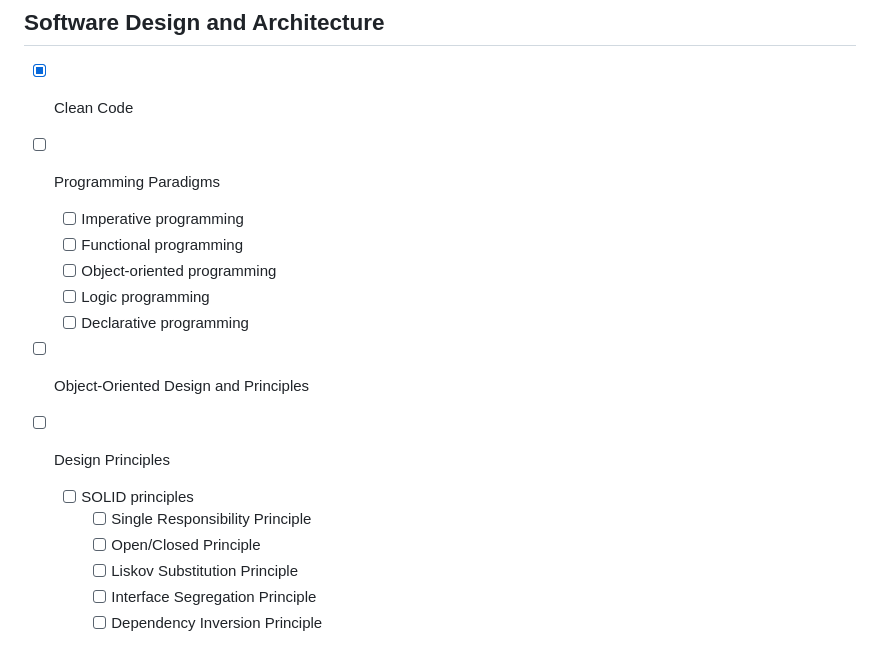
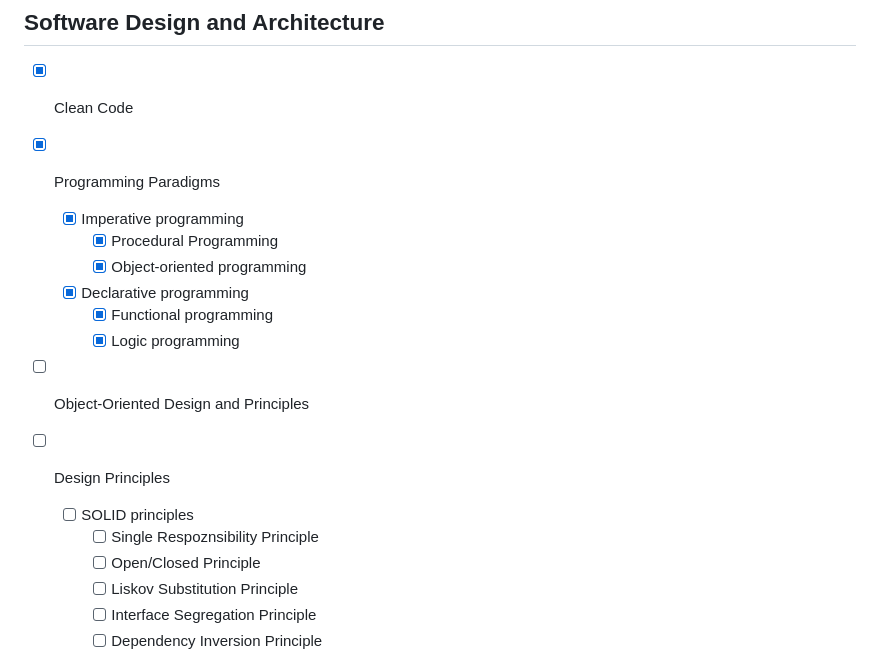
Before and after one commit to sabitaneupane/devbucket, a Markdown page: DUMP.md, the part around the change. Drawn GitHub-style.

Commit message:
update dump file

```diff
--- a/DUMP.md
+++ b/DUMP.md
@@ -74,20 +74,21 @@
 
 - [x] Clean Code
 
-- [ ] Programming Paradigms
+- [x] Programming Paradigms
 
-  - [ ] Imperative programming
-  - [ ] Functional programming
-  - [ ] Object-oriented programming
-  - [ ] Logic programming
-  - [ ] Declarative programming
+  - [x] Imperative programming
+    - [x] Procedural Programming
+    - [x] Object-oriented programming
+  - [x] Declarative programming
+    - [x] Functional programming
+    - [x] Logic programming
 
 - [ ] Object-Oriented Design and Principles
 
 - [ ] Design Principles
 
   - [ ] SOLID principles
-    - [ ] Single Responsibility Principle
+    - [ ] Single Respoznsibility Principle
     - [ ] Open/Closed Principle
     - [ ] Liskov Substitution Principle
     - [ ] Interface Segregation Principle
```
